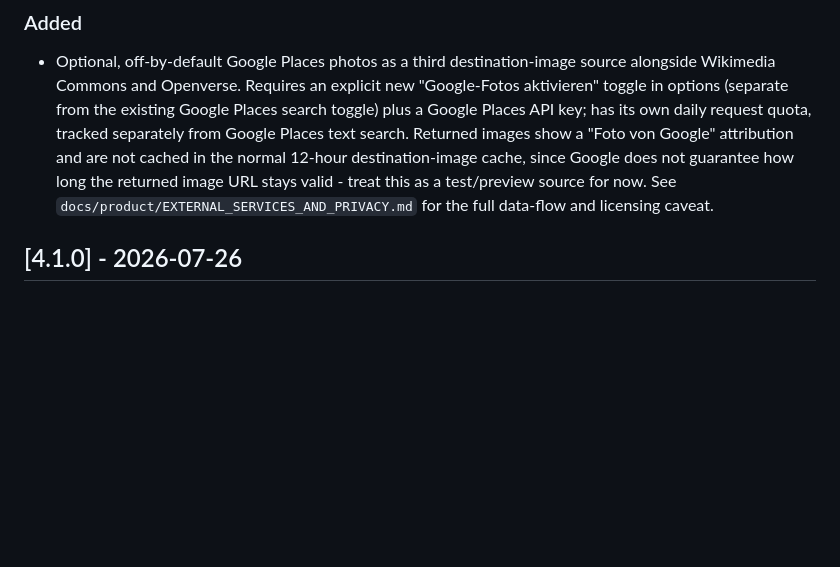
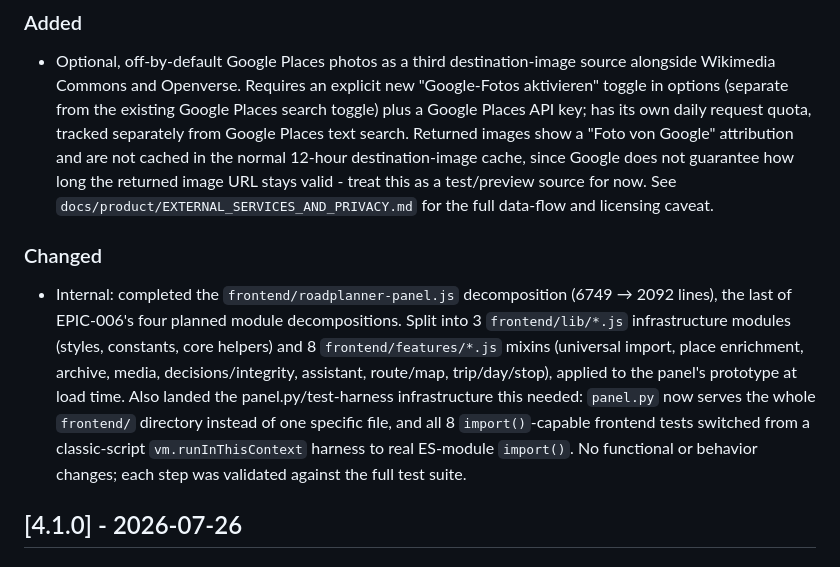
Before and after one commit to azedler/roadplanner, a Markdown page: CHANGELOG.md, the part around the change. Rendered like a GitHub page; blank space fills up the shorter version.

Commit message:
docs: consolidate Unreleased changelog entries before 4.2.0

```diff
--- a/CHANGELOG.md
+++ b/CHANGELOG.md
@@ -9,6 +9,10 @@ The project follows Semantic Versioning for public releases.
 ### Added
 
 - Optional, off-by-default Google Places photos as a third destination-image source alongside Wikimedia Commons and Openverse. Requires an explicit new "Google-Fotos aktivieren" toggle in options (separate from the existing Google Places search toggle) plus a Google Places API key; has its own daily request quota, tracked separately from Google Places text search. Returned images show a "Foto von Google" attribution and are not cached in the normal 12-hour destination-image cache, since Google does not guarantee how long the returned image URL stays valid - treat this as a test/preview source for now. See `docs/product/EXTERNAL_SERVICES_AND_PRIVACY.md` for the full data-flow and licensing caveat.
+
+### Changed
+
+- Internal: completed the `frontend/roadplanner-panel.js` decomposition (6749 → 2092 lines), the last of EPIC-006's four planned module decompositions. Split into 3 `frontend/lib/*.js` infrastructure modules (styles, constants, core helpers) and 8 `frontend/features/*.js` mixins (universal import, place enrichment, archive, media, decisions/integrity, assistant, route/map, trip/day/stop), applied to the panel's prototype at load time. Also landed the panel.py/test-harness infrastructure this needed: `panel.py` now serves the whole `frontend/` directory instead of one specific file, and all 8 `import()`-capable frontend tests switched from a classic-script `vm.runInThisContext` harness to real ES-module `import()`. No functional or behavior changes; each step was validated against the full test suite.
 
 ## [4.1.0] - 2026-07-26
 
```
